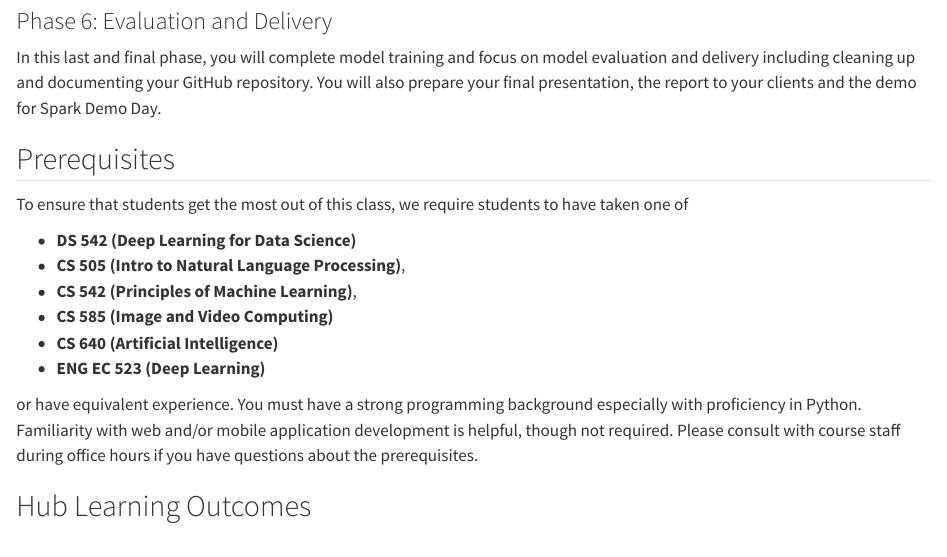
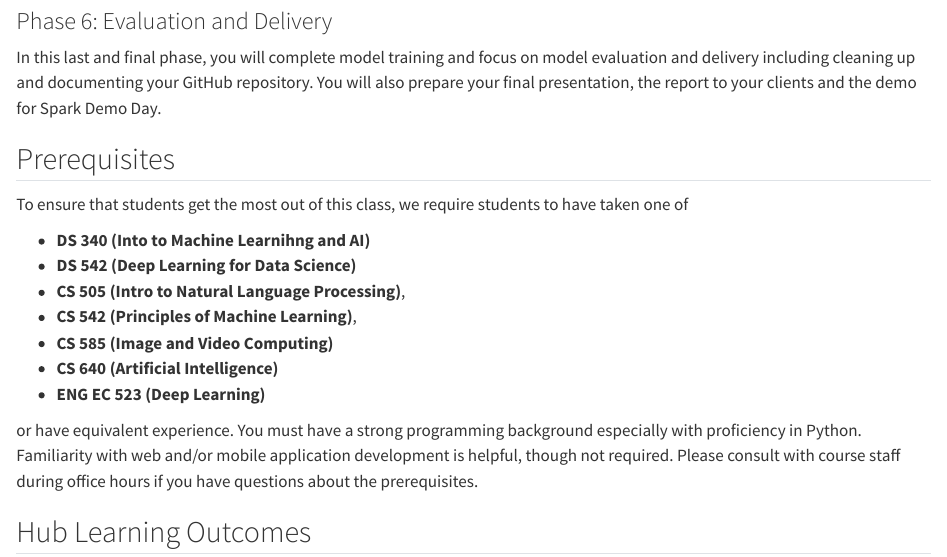
Before and after one commit to trgardos/ml-549-fa24, a Quarto document (index.qmd): the page in a window 1100 px wide, from 2270 px down. Rendered offline with R 4.5, knitr and Pandoc in place of Quarto, with nearby package versions.

Commit message:
added ds340 pre-req

```diff
--- a/index.qmd
+++ b/index.qmd
@@ -131,6 +131,7 @@ the report to your clients and the demo for Spark Demo Day.
 
 To ensure that students get the most out of this class, we require students to have taken one of
 
+- **DS 340 (Into to Machine Learnihng and AI)**
 - **DS 542 (Deep Learning for Data Science)**
 - **CS 505 (Intro to Natural Language Processing)**,
 - **CS 542 (Principles of Machine Learning)**,
```
